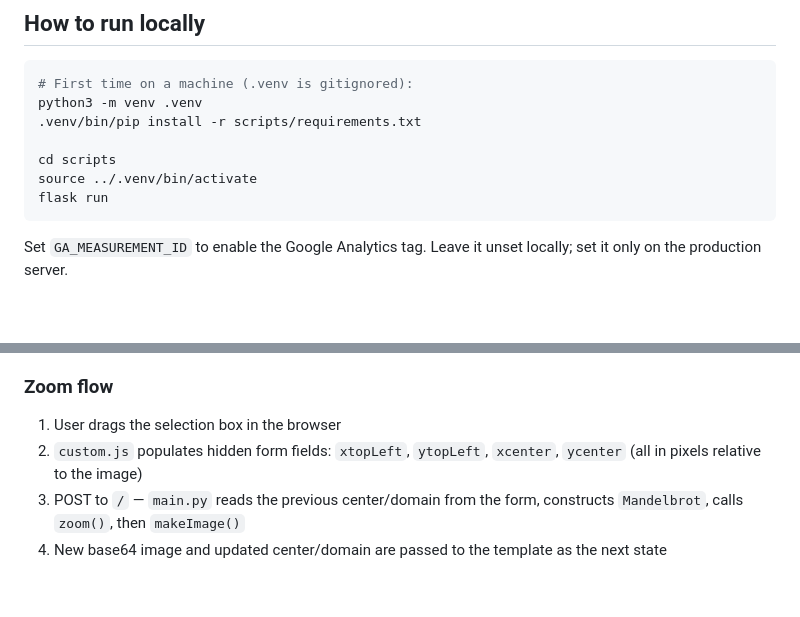
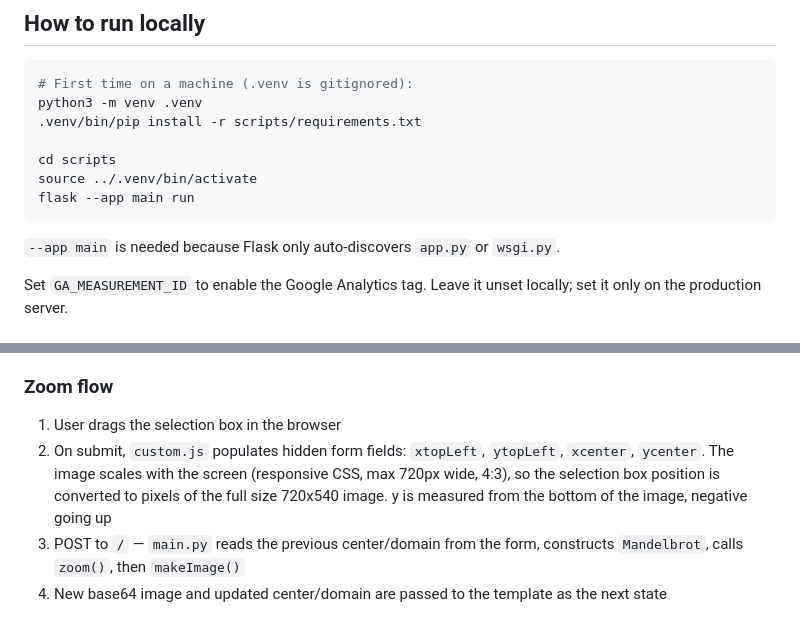
Before and after one commit to rickapps/Mandelbrot-Python, a Markdown page: CLAUDE.md, 2 parts joined by grey strips. GitHub-like rendering; blank space fills up the shorter version.

Commit message:
Update CLAUDE.md run command and zoom flow notes
Co-Authored-By: Claude Opus 5.5 <noreply@anthropic.com>

````diff
--- a/CLAUDE.md
+++ b/CLAUDE.md
@@ -30,8 +30,10 @@ python3 -m venv .venv
 
 cd scripts
 source ../.venv/bin/activate
-flask run
+flask --app main run
 ```
+
+`--app main` is needed because Flask only auto-discovers `app.py` or `wsgi.py`.
 
 Set `GA_MEASUREMENT_ID` to enable the Google Analytics tag. Leave it unset locally; set it only on the production server.
 
@@ -58,7 +60,7 @@ Session values are stored as plain Python `float` (not `mpf`) because Flask sess
 ### Zoom flow
 
 1. User drags the selection box in the browser
-2. `custom.js` populates hidden form fields: `xtopLeft`, `ytopLeft`, `xcenter`, `ycenter` (all in pixels relative to the image)
+2. On submit, `custom.js` populates hidden form fields: `xtopLeft`, `ytopLeft`, `xcenter`, `ycenter`. The image scales with the screen (responsive CSS, max 720px wide, 4:3), so the selection box position is converted to pixels of the full size 720x540 image. y is measured from the bottom of the image, negative going up
 3. POST to `/` — `main.py` reads the previous center/domain from the form, constructs `Mandelbrot`, calls `zoom()`, then `makeImage()`
 4. New base64 image and updated center/domain are passed to the template as the next state
 
````
